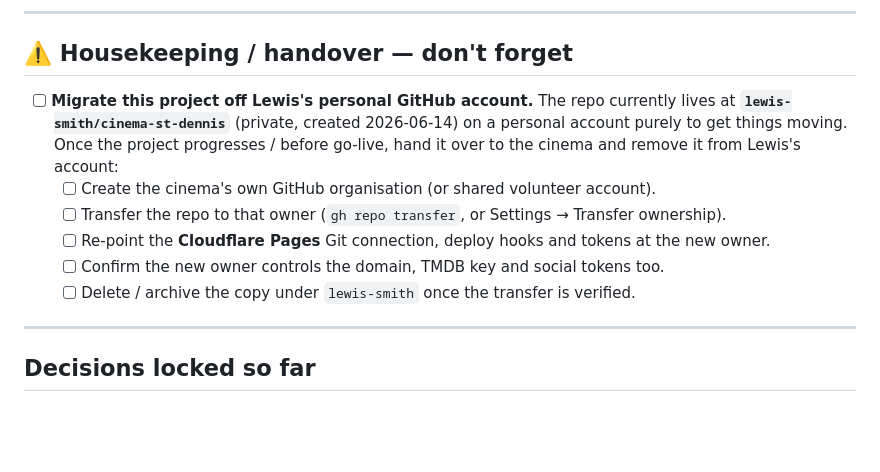
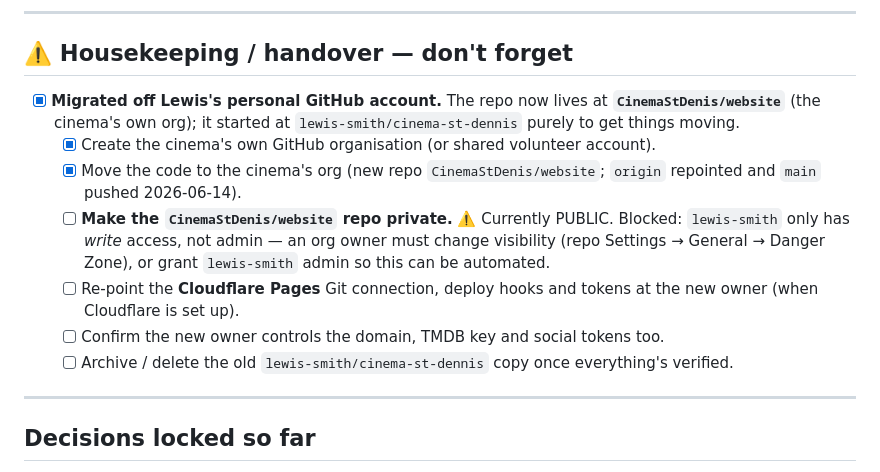
Before and after one commit to CinemaStDenis/website, a Markdown page: docs/tasks.md, the part around the change. Drawn GitHub-style; blank space fills up the shorter version.

Commit message:
docs: record GitHub migration to CinemaStDenis/website; track make-repo-private
Co-Authored-By: Claude Opus 4.8 (1M context) <noreply@anthropic.com>

```diff
--- a/docs/tasks.md
+++ b/docs/tasks.md
@@ -10,15 +10,15 @@ _Last updated: 2026-06-14_
 
 ## ⚠️ Housekeeping / handover — don't forget
 
-- [ ] **Migrate this project off Lewis's personal GitHub account.**
-  The repo currently lives at **`lewis-smith/cinema-st-dennis`** (private, created
-  2026-06-14) on a personal account purely to get things moving. Once the project
-  progresses / before go-live, hand it over to the cinema and remove it from Lewis's account:
-  - [ ] Create the cinema's own GitHub organisation (or shared volunteer account).
-  - [ ] Transfer the repo to that owner (`gh repo transfer`, or Settings → Transfer ownership).
-  - [ ] Re-point the **Cloudflare Pages** Git connection, deploy hooks and tokens at the new owner.
+- [x] **Migrated off Lewis's personal GitHub account.**
+  The repo now lives at **`CinemaStDenis/website`** (the cinema's own org); it
+  started at `lewis-smith/cinema-st-dennis` purely to get things moving.
+  - [x] Create the cinema's own GitHub organisation (or shared volunteer account).
+  - [x] Move the code to the cinema's org (new repo `CinemaStDenis/website`; `origin` repointed and `main` pushed 2026-06-14).
+  - [ ] **Make the `CinemaStDenis/website` repo private.** ⚠️ Currently PUBLIC. Blocked: `lewis-smith` only has *write* access, not admin — an org owner must change visibility (repo Settings → General → Danger Zone), or grant `lewis-smith` admin so this can be automated.
+  - [ ] Re-point the **Cloudflare Pages** Git connection, deploy hooks and tokens at the new owner (when Cloudflare is set up).
   - [ ] Confirm the new owner controls the domain, TMDB key and social tokens too.
-  - [ ] Delete / archive the copy under `lewis-smith` once the transfer is verified.
+  - [ ] Archive / delete the old `lewis-smith/cinema-st-dennis` copy once everything's verified.
 
 ---
 
```
